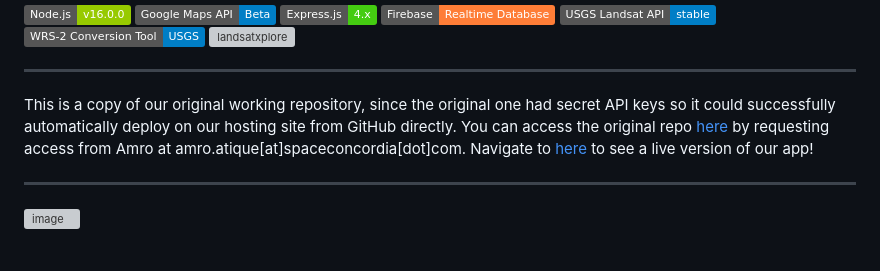
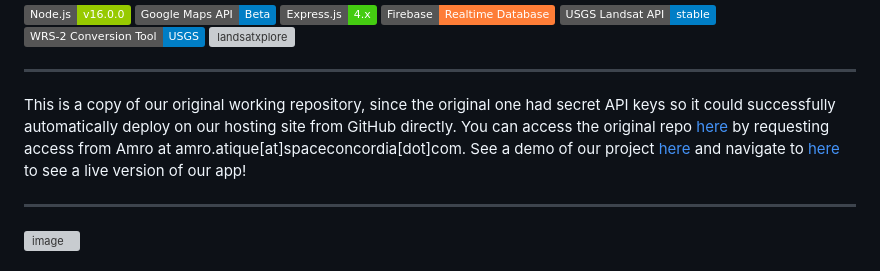
Before and after one commit to rkerw/NASASpaceApps-NightCrawlers, a Markdown page: README.md, the part around the change. Rendered like a GitHub page; badges without logos; grey boxes are pictures that could not be loaded.

```diff
--- a/README.md
+++ b/README.md
@@ -12,8 +12,7 @@
 
 ---
 
-This is a copy of our original working repository, since the original one had secret API keys so it could successfully automatically deploy on our hosting site from GitHub directly. You can access the original repo [here](https://github.com/silvehh/NasaSpaceApps) by requesting access from Amro at amro.atique[at]spaceconcordia[dot]com.
-Navigate to [here](https://nasaspaceapps.up.railway.app/) to see a live version of our app!
+This is a copy of our original working repository, since the original one had secret API keys so it could successfully automatically deploy on our hosting site from GitHub directly. You can access the original repo [here](https://github.com/silvehh/NasaSpaceApps) by requesting access from Amro at amro.atique[at]spaceconcordia[dot]com. See a demo of our project [here](https://youtu.be/VnqZQn0md24) and navigate to [here](https://nasaspaceapps.up.railway.app/) to see a live version of our app!
 
 ---
 
```
